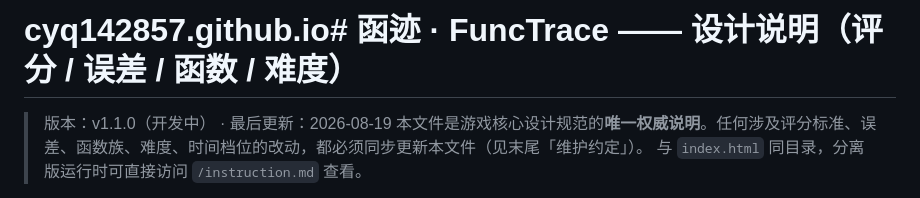
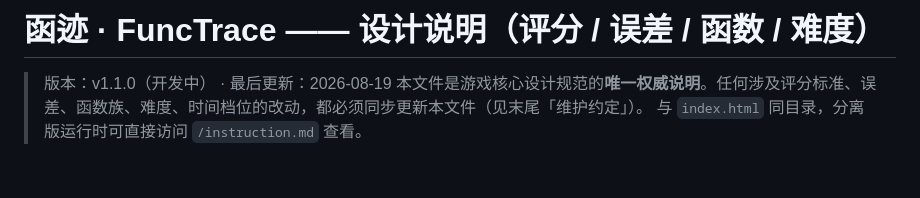
Before and after one commit to cyq142857/cyq142857.github.io, a Markdown page: README.md, the part around the change. Rendered like a GitHub page; blank space fills up the shorter version.

```diff
--- a/README.md
+++ b/README.md
@@ -1,4 +1,4 @@
-# cyq142857.github.io# 函迹 · FuncTrace —— 设计说明（评分 / 误差 / 函数 / 难度）
+# 函迹 · FuncTrace —— 设计说明（评分 / 误差 / 函数 / 难度）
 
 > 版本：v1.1.0（开发中） · 最后更新：2026-08-19
 > 本文件是游戏核心设计规范的**唯一权威说明**。任何涉及评分标准、误差、函数族、难度、时间档位的改动，都必须同步更新本文件（见末尾「维护约定」）。
```
